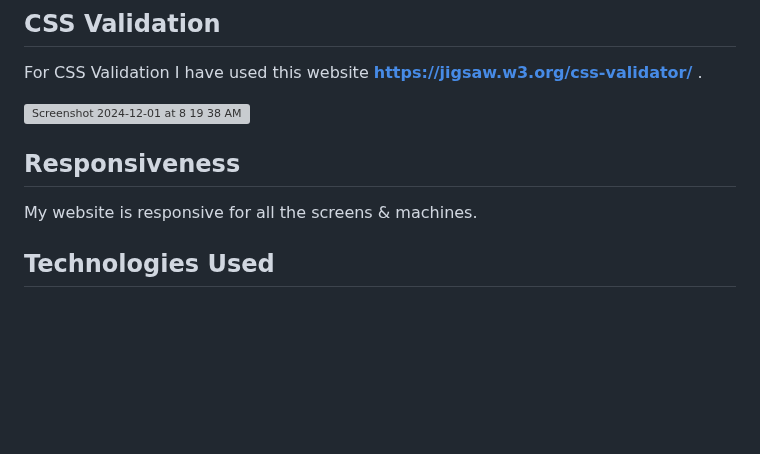
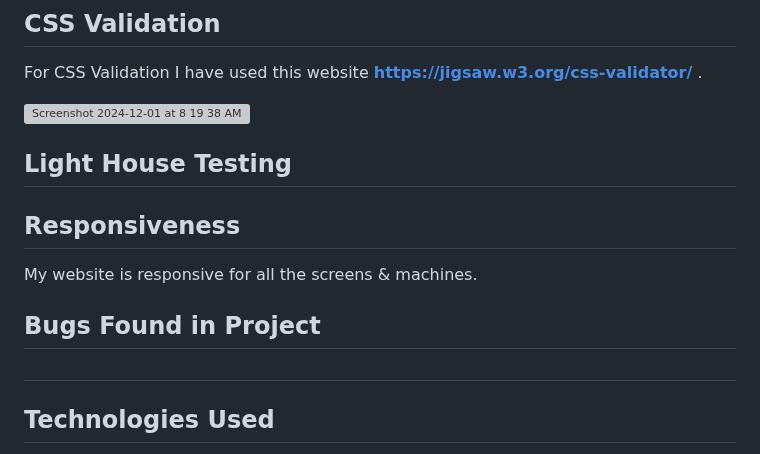
Before and after one commit to Shazi-dani/smart_tech_v1, a Markdown page: README.md, the part around one of its changes. GitHub-like rendering; blank space fills up the shorter version; grey boxes are pictures that could not be loaded.

Commit message:
Add some sections to complete Read.me

```diff
--- a/README.md
+++ b/README.md
@@ -209,11 +208,15 @@ I have test my webite [**Smart Tech**](https://smart-tech-42a1ef4a43e4.herokuapp
 
 <img width="1210" alt="Screenshot 2024-12-01 at 8 19 38 AM" src="https://github.com/user-attachments/assets/184a8509-0ffe-438d-b8c0-45bc5597651d">
 
+## Light House Testing
+
 
 ## Responsiveness
 My website is responsive for all the screens & machines.
 
+## Bugs Found in Project
 
+##
 
 ## Technologies Used
 
```
Also changed, not shown: other parts of README.md (+2 -1 lines).
